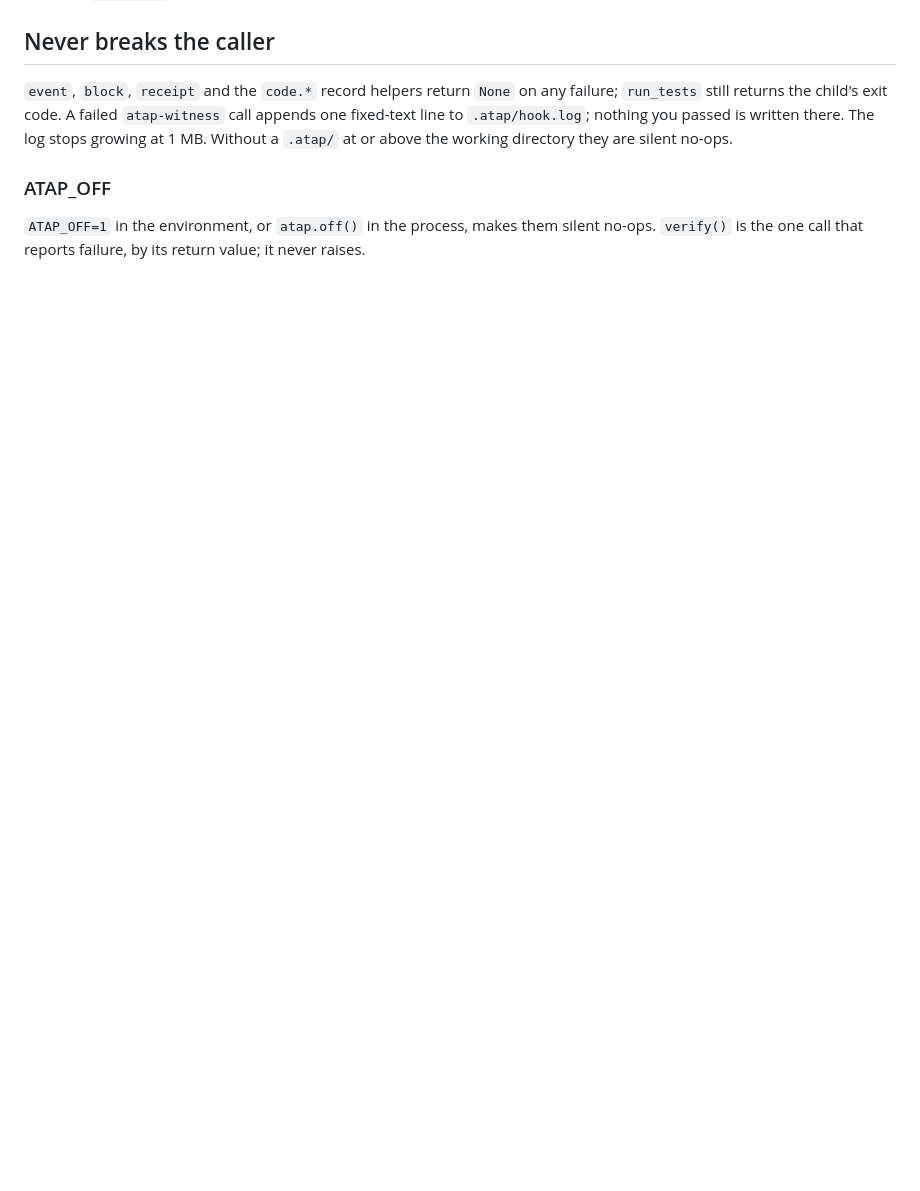
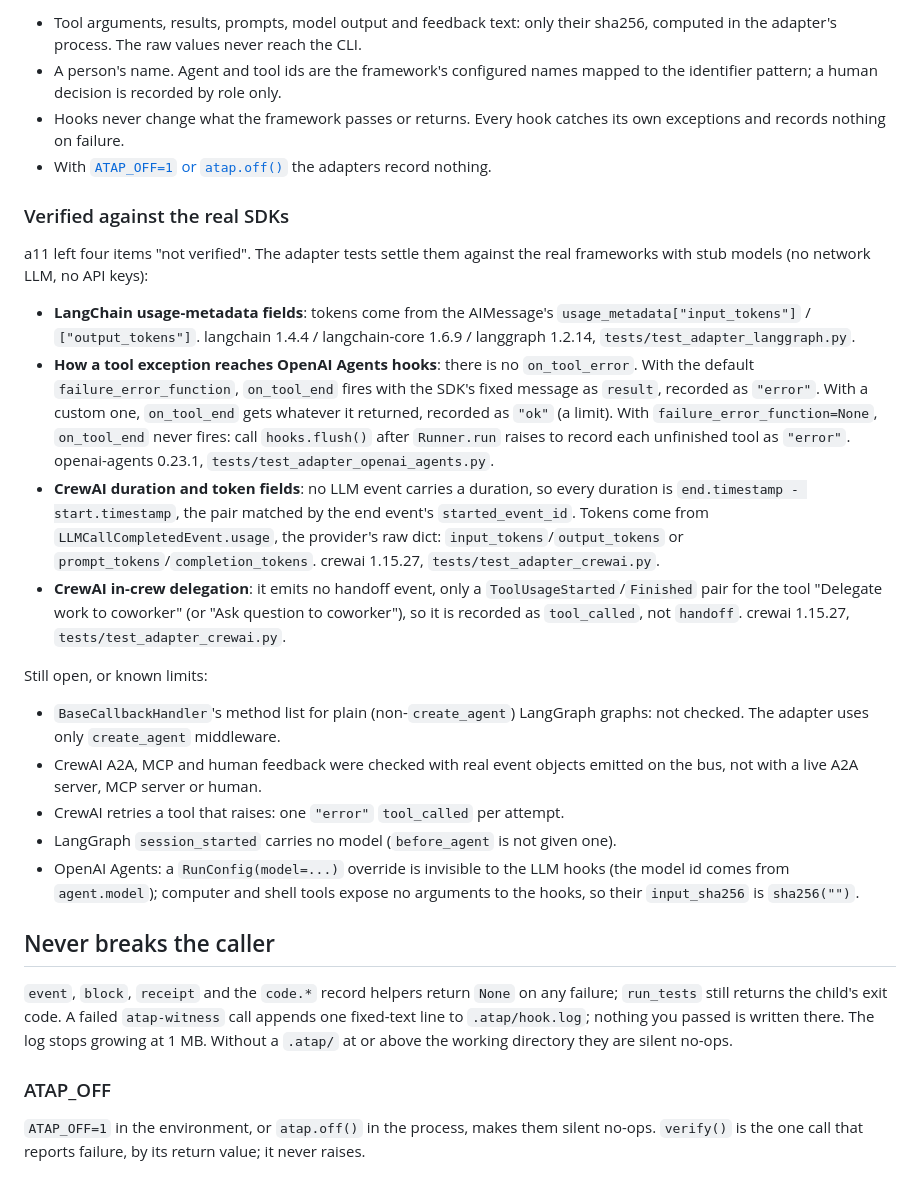
Before and after one commit to TunnelMind/atap, a Markdown page: packages/atap-py/README.md, the part around one of its changes. Drawn GitHub-style; blank space fills up the shorter version.

```diff
--- a/packages/atap-py/README.md
+++ b/packages/atap-py/README.md
@@ -80,3 +123,49 @@ pending events.
+- Tool arguments, results, prompts, model output and feedback text: only their
+  sha256, computed in the adapter's process. The raw values never reach the CLI.
+- A person's name. Agent and tool ids are the framework's configured names
+  mapped to the identifier pattern; a human decision is recorded by role only.
+- Hooks never change what the framework passes or returns. Every hook catches
+  its own exceptions and records nothing on failure.
+- With [`ATAP_OFF=1` or `atap.off()`](#atap_off) the adapters record nothing.
+
+### Verified against the real SDKs
+
+a11 left four items "not verified". The adapter tests settle them against the
+real frameworks with stub models (no network LLM, no API keys):
+
+- **LangChain usage-metadata fields**: tokens come from the AIMessage's
+  `usage_metadata["input_tokens"]` / `["output_tokens"]`. langchain 1.4.4 /
+  langchain-core 1.6.9 / langgraph 1.2.14, `tests/test_adapter_langgraph.py`.
+- **How a tool exception reaches OpenAI Agents hooks**: there is no
+  `on_tool_error`. With the default `failure_error_function`, `on_tool_end`
+  fires with the SDK's fixed message as `result`, recorded as `"error"`. With a
+  custom one, `on_tool_end` gets whatever it returned, recorded as `"ok"` (a
+  limit). With `failure_error_function=None`, `on_tool_end` never fires: call
+  `hooks.flush()` after `Runner.run` raises to record each unfinished tool as
+  `"error"`. openai-agents 0.23.1, `tests/test_adapter_openai_agents.py`.
+- **CrewAI duration and token fields**: no LLM event carries a duration, so
+  every duration is `end.timestamp - start.timestamp`, the pair matched by the
+  end event's `started_event_id`. Tokens come from `LLMCallCompletedEvent.usage`,
+  the provider's raw dict: `input_tokens`/`output_tokens` or
+  `prompt_tokens`/`completion_tokens`. crewai 1.15.27,
+  `tests/test_adapter_crewai.py`.
+- **CrewAI in-crew delegation**: it emits no handoff event, only a
+  `ToolUsageStarted`/`Finished` pair for the tool "Delegate work to coworker"
+  (or "Ask question to coworker"), so it is recorded as `tool_called`, not
+  `handoff`. crewai 1.15.27, `tests/test_adapter_crewai.py`.
+
+Still open, or known limits:
+
+- `BaseCallbackHandler`'s method list for plain (non-`create_agent`) LangGraph
+  graphs: not checked. The adapter uses only `create_agent` middleware.
+- CrewAI A2A, MCP and human feedback were checked with real event objects
+  emitted on the bus, not with a live A2A server, MCP server or human.
+- CrewAI retries a tool that raises: one `"error"` `tool_called` per attempt.
+- LangGraph `session_started` carries no model (`before_agent` is not given one).
+- OpenAI Agents: a `RunConfig(model=...)` override is invisible to the LLM
+  hooks (the model id comes from `agent.model`); computer and shell tools expose
+  no arguments to the hooks, so their `input_sha256` is `sha256("")`.
+
 ## Never breaks the caller
 
 `event`, `block`, `receipt` and the `code.*` record helpers return `None` on
```
Also changed, not shown: other parts of packages/atap-py/README.md (+43 -0 lines), CHANGELOG.md (+6 -0 lines).
